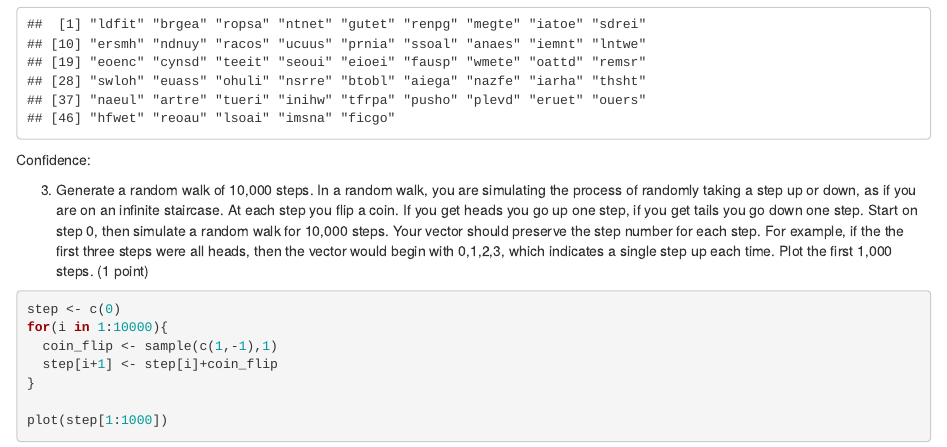
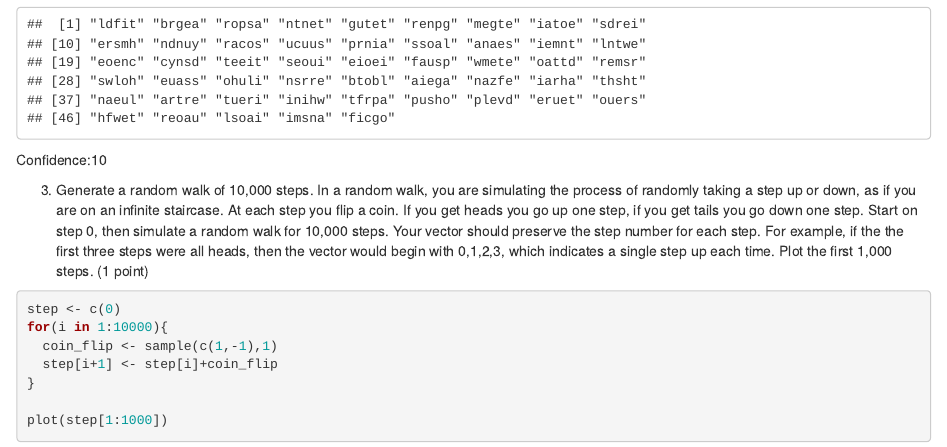
Before and after one commit to TiffanyHanratty/StatsLab1, an R Markdown document (Lab4.Rmd): the page in a window 1100 px wide, from 2170 px down. Rendered offline with R 4.5, knitr and Pandoc, with nearby package versions; code that draws random numbers runs with fixed seeds of ours.

Commit message:
Update Lab4.Rmd

````diff
--- a/Lab4.Rmd
+++ b/Lab4.Rmd
@@ -52,7 +52,7 @@ for(i in 1:dim(my_strings)[1]){
 
 random_strings
 ```
-Confidence:
+Confidence:10
 
 3. Generate a random walk of 10,000 steps. In a random walk, you are simulating the process of randomly taking a step up or down, as if you are on an infinite staircase. At each step you flip a coin. If you get heads you go up one step, if you get tails you go down one step. Start on step 0, then simulate a random walk for 10,000 steps. Your vector should preserve the step number for each step. For example, if the the first three steps were all heads, then the vector would begin with 0,1,2,3, which indicates a single step up each time. Plot the first 1,000 steps. (1 point)
 
````
